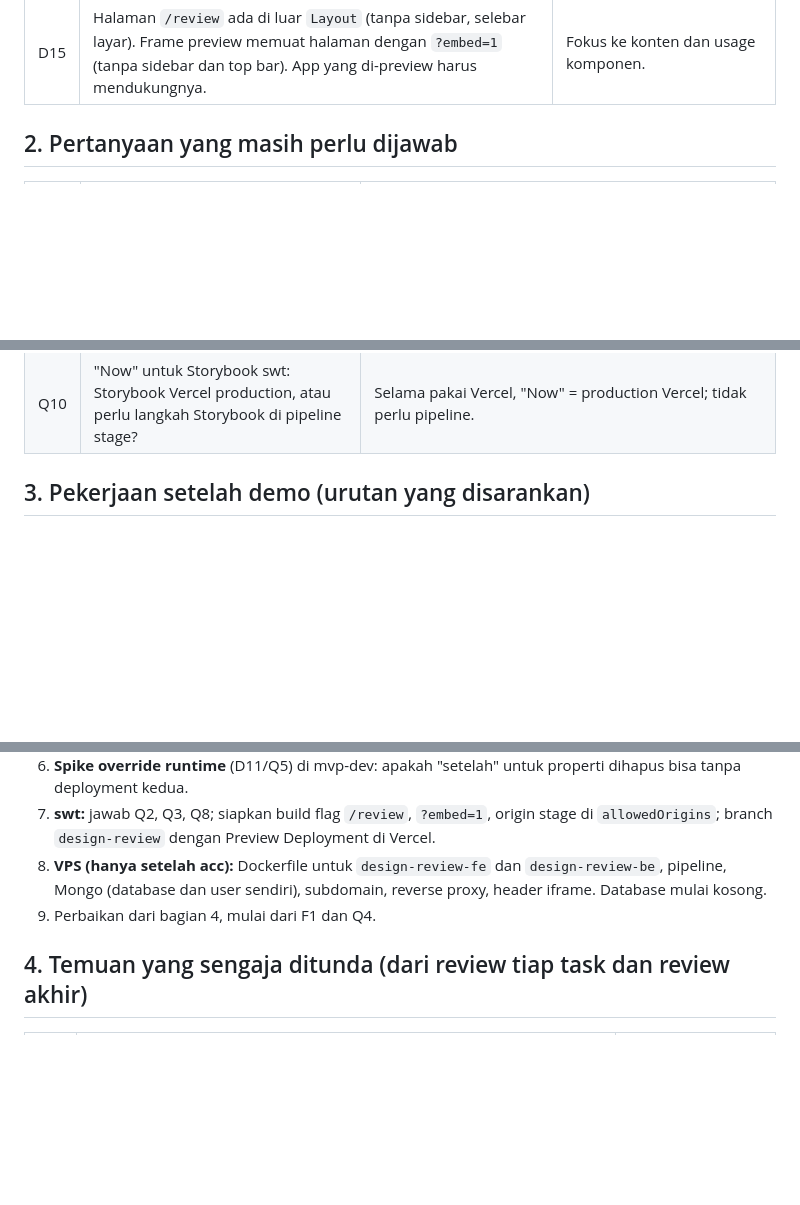
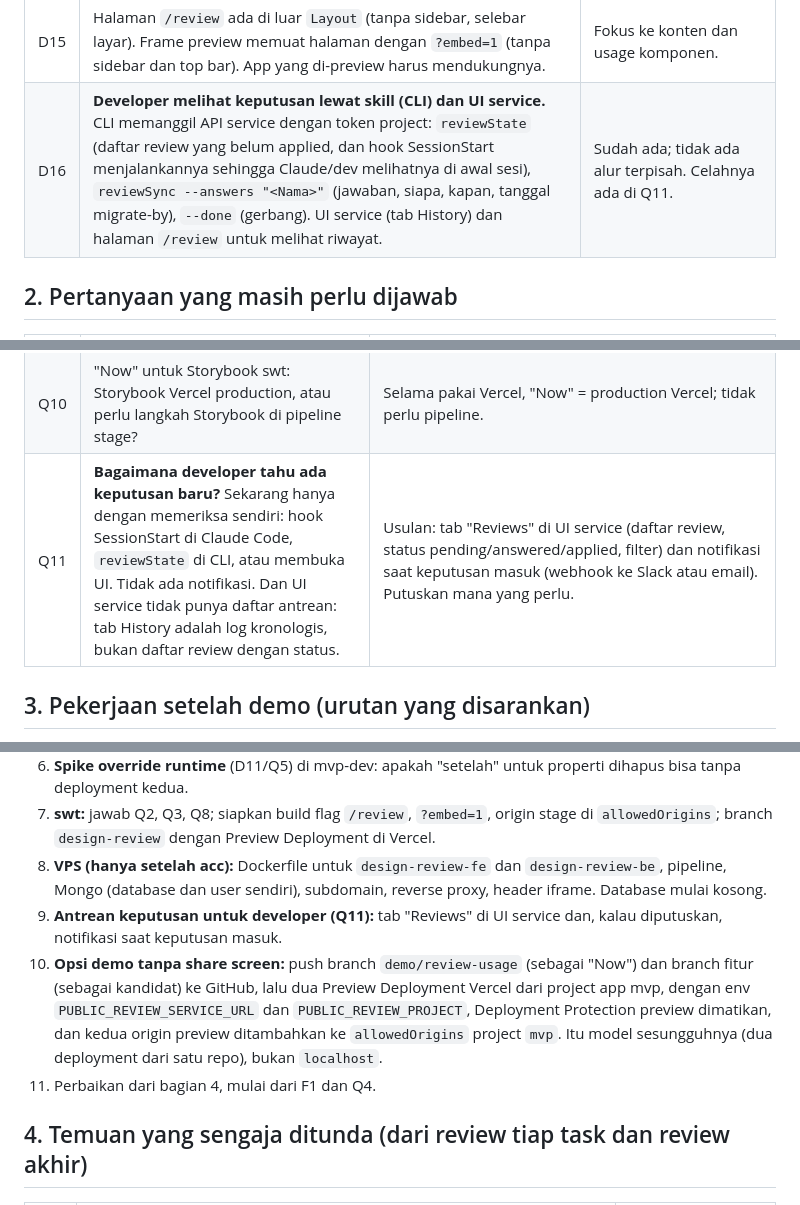
Before and after one commit to fihrisaldama015/mvp-design-system, a Markdown page: docs/design-review-backlog.md, 3 parts joined by grey strips. GitHub-like rendering; blank space fills up the shorter version.

Commit message:
docs: backlog adds how developers see decisions, the missing queue view, and a demo without screen sharing
Co-Authored-By: Claude Sonnet 5.5 <noreply@anthropic.com>

```diff
--- a/docs/design-review-backlog.md
+++ b/docs/design-review-backlog.md
@@ -32,6 +32,7 @@ Run sheet demo: `docs/demo/review-service-demo.md` (di branch `demo/review-usage
 | D13 | Halaman `/review` dan skill Figma sync pindah ke **app dev** (mvp-dev berperan seperti swt-fe). Scan usage lalu memindai halaman yang sudah di-slice, yaitu halaman produksi. | Alat sisi dev; bukan bagian sandbox prototipe PM. |
 | D14 | **Demo hari ini memakai worktree vibe** (`mvp-design-system-review`, branch `demo/review-usage`). | Sudah disiapkan dan diuji. |
 | D15 | Halaman `/review` ada di luar `Layout` (tanpa sidebar, selebar layar). Frame preview memuat halaman dengan `?embed=1` (tanpa sidebar dan top bar). App yang di-preview harus mendukungnya. | Fokus ke konten dan usage komponen. |
+| D16 | **Developer melihat keputusan lewat skill (CLI) dan UI service.** CLI memanggil API service dengan token project: `reviewState` (daftar review yang belum applied, dan hook SessionStart menjalankannya sehingga Claude/dev melihatnya di awal sesi), `reviewSync --answers "<Nama>"` (jawaban, siapa, kapan, tanggal migrate-by), `--done` (gerbang). UI service (tab History) dan halaman `/review` untuk melihat riwayat. | Sudah ada; tidak ada alur terpisah. Celahnya ada di Q11. |
 
 ## 2. Pertanyaan yang masih perlu dijawab
 
@@ -47,6 +48,7 @@ Run sheet demo: `docs/demo/review-service-demo.md` (di branch `demo/review-usage
 | Q8 | swt-fe: nama build flag untuk `/review` (hanya stage), cara menanam URL service saat build (`REACT_APP_*` atau Vault), dan dukungan `?embed=1` di layout swt? | Perubahan kecil di swt-fe; perlu dipastikan polanya. |
 | Q9 | Field `hasPreviewBuilds` di project tidak dipakai dan tidak bisa diedit di UI. Dipakai (untuk menentukan jenis preview) atau dihapus? | Putuskan saat membangun frame Storybook. |
 | Q10 | "Now" untuk Storybook swt: Storybook Vercel production, atau perlu langkah Storybook di pipeline stage? | Selama pakai Vercel, "Now" = production Vercel; tidak perlu pipeline. |
+| Q11 | **Bagaimana developer tahu ada keputusan baru?** Sekarang hanya dengan memeriksa sendiri: hook SessionStart di Claude Code, `reviewState` di CLI, atau membuka UI. Tidak ada notifikasi. Dan UI service tidak punya daftar antrean: tab History adalah log kronologis, bukan daftar review dengan status. | Usulan: tab "Reviews" di UI service (daftar review, status pending/answered/applied, filter) dan notifikasi saat keputusan masuk (webhook ke Slack atau email). Putuskan mana yang perlu. |
 
 ## 3. Pekerjaan setelah demo (urutan yang disarankan)
 
@@ -58,7 +60,9 @@ Run sheet demo: `docs/demo/review-service-demo.md` (di branch `demo/review-usage
 6. **Spike override runtime** (D11/Q5) di mvp-dev: apakah "setelah" untuk properti dihapus bisa tanpa deployment kedua.
 7. **swt:** jawab Q2, Q3, Q8; siapkan build flag `/review`, `?embed=1`, origin stage di `allowedOrigins`; branch `design-review` dengan Preview Deployment di Vercel.
 8. **VPS (hanya setelah acc):** Dockerfile untuk `design-review-fe` dan `design-review-be`, pipeline, Mongo (database dan user sendiri), subdomain, reverse proxy, header iframe. Database mulai kosong.
-9. Perbaikan dari bagian 4, mulai dari F1 dan Q4.
+9. **Antrean keputusan untuk developer (Q11):** tab "Reviews" di UI service dan, kalau diputuskan, notifikasi saat keputusan masuk.
+10. **Opsi demo tanpa share screen:** push branch `demo/review-usage` (sebagai "Now") dan branch fitur (sebagai kandidat) ke GitHub, lalu dua Preview Deployment Vercel dari project app mvp, dengan env `PUBLIC_REVIEW_SERVICE_URL` dan `PUBLIC_REVIEW_PROJECT`, Deployment Protection preview dimatikan, dan kedua origin preview ditambahkan ke `allowedOrigins` project `mvp`. Itu model sesungguhnya (dua deployment dari satu repo), bukan `localhost`.
+11. Perbaikan dari bagian 4, mulai dari F1 dan Q4.
 
 ## 4. Temuan yang sengaja ditunda (dari review tiap task dan review akhir)
 
```
